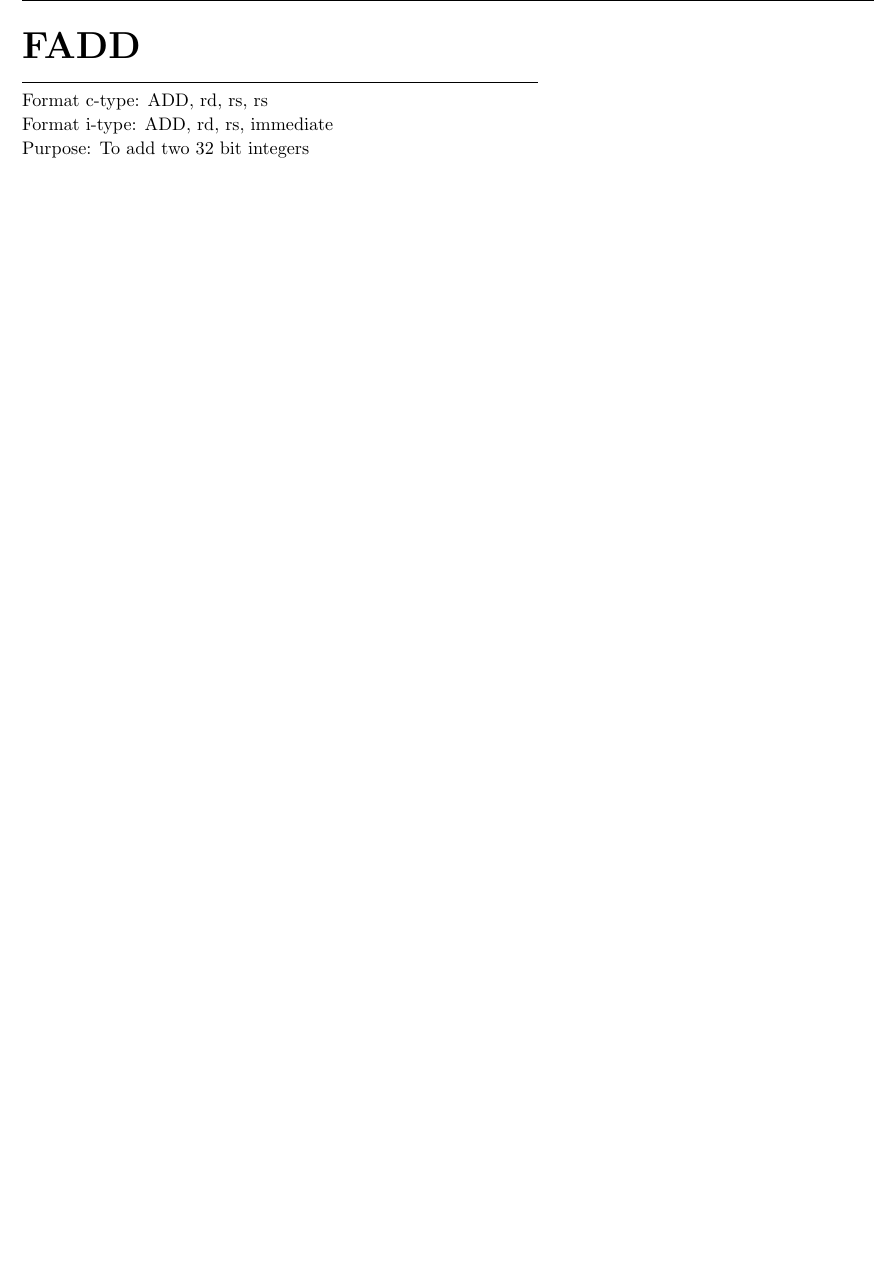
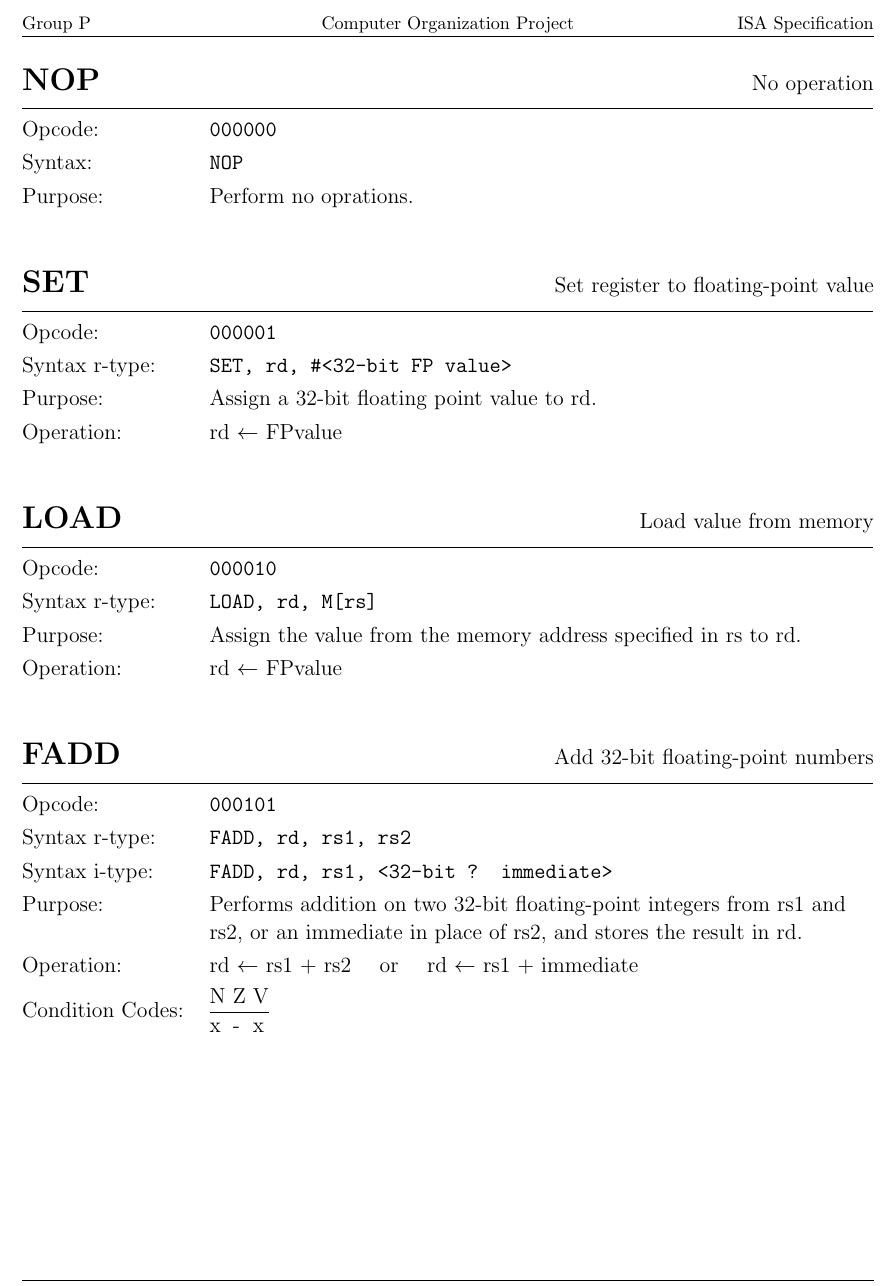
Before and after one commit to guillermofbriceno/floating-point-processor, a LaTeX document (doc/isa-design.tex): part of page 2 of 2, cut at the place of the change, the shorter picture padded with empty space. Compiled offline with pdfLaTeX.

Commit message:
Addded ISA specification section

```diff
--- a/doc/isa-design.tex
+++ b/doc/isa-design.tex
@@ -146,11 +146,88 @@
 
 \pagebreak
 
-\huge\textbf{FADD}\\
-\noindent\rule{10cm}{0.4pt}
+\rhead{ISA Specification}
+
+%NOP
+\flushleft
+\LARGE\textbf{NOP} \large \hfill No operation
+
+\kern-3pt
+\noindent\rule{16.5cm}{0.4pt}
 \normalsize
 
-Format c-type: ADD, rd, rs, rs\\
-Format i-type: ADD, rd, rs, immediate\\
-Purpose: To add two 32 bit integers
+{\large
+	\makebox[3.5cm][l]{Opcode:} \texttt{000000} \par
+	\smallbreak
+	\makebox[3.5cm][l]{Syntax:} \texttt{NOP} \par
+	\smallbreak
+	\makebox[3.5cm][l]{Purpose:} Perform no oprations. \par
+}
+
+\bigskip\bigskip
+
+%SET
+\flushleft
+\LARGE\textbf{SET} \large \hfill Set register to floating-point value
+
+\kern-3pt
+\noindent\rule{16.5cm}{0.4pt}
+\normalsize
+
+{\large
+	\makebox[3.5cm][l]{Opcode:} \texttt{000001} \par
+	\smallbreak
+	\makebox[3.5cm][l]{Syntax r-type:} \texttt{SET, rd, \#<32-bit FP value>} \par
+	\smallbreak
+	\makebox[3.5cm][l]{Purpose:} Assign a 32-bit floating point value to rd. \par
+	\smallbreak
+	\makebox[3.5cm][l]{Operation:} rd $\leftarrow$ FPvalue \par
+}
+
+\bigskip\bigskip
+
+%LOAD
+\flushleft
+\LARGE\textbf{LOAD} \large \hfill Load value from memory
+
+\kern-3pt
+\noindent\rule{16.5cm}{0.4pt}
+\normalsize
+
+{\large
+	\makebox[3.5cm][l]{Opcode:} \texttt{000010} \par
+	\smallbreak
+	\makebox[3.5cm][l]{Syntax r-type:} \texttt{LOAD, rd, M[rs]} \par
+	\smallbreak
+	\makebox[3.5cm][l]{Purpose:} Assign the value from the memory address specified in rs to rd. \par
+	\smallbreak
+	\makebox[3.5cm][l]{Operation:} rd $\leftarrow$ FPvalue \par
+}
+
+\bigskip\bigskip
+
+%FADD
+\flushleft
+\LARGE\textbf{FADD} \large \hfill Add 32-bit floating-point numbers
+
+\kern-3pt
+\noindent\rule{16.5cm}{0.4pt}
+\normalsize
+
+{\large
+	\makebox[3.5cm][l]{Opcode:} \texttt{000101} \par
+	\smallbreak
+	\makebox[3.5cm][l]{Syntax r-type:} \texttt{FADD, rd, rs1, rs2} \par
+	\smallbreak
+	\makebox[3.5cm][l]{Syntax i-type:} \texttt{FADD, rd, rs1, <32-bit ? immediate>} \par
+	\smallbreak
+	\makebox[3.5cm][l]{Purpose:} Performs addition on two 32-bit floating-point integers from rs1 and \par
+	\makebox[3.5cm][l]{  } rs2, or an immediate in place of rs2, and stores the result in rd. \par
+	\smallbreak
+	\makebox[3.5cm][l]{Operation:} rd $\leftarrow$ rs1 + rs2 \quad or \quad rd $\leftarrow$ rs1 + immediate\par
+	\smallbreak
+	\makebox[3.5cm][l]{Condition Codes:} \begin{tabular}{lll} N \quad & Z \quad & V \\ \hline x & - & x \\ \end{tabular}
+}
+
+
 \end{document}
```
Also changed, not shown: doc/isa-design.pdf, doc/isa-design.tex (2 more changed lines).
